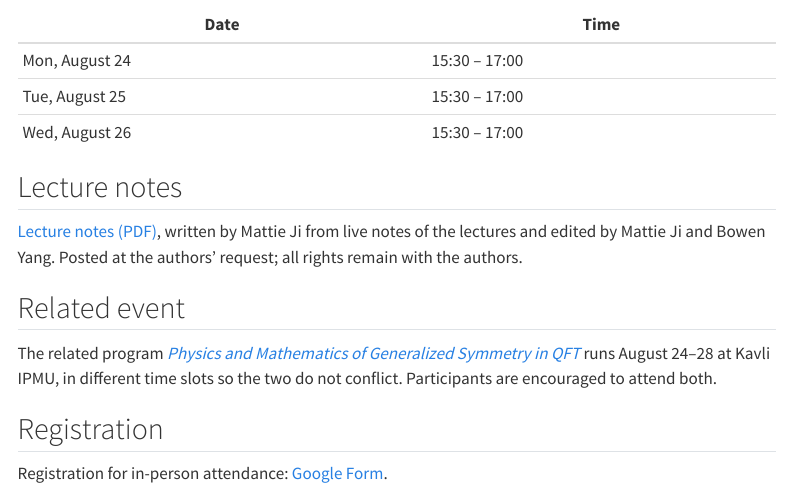
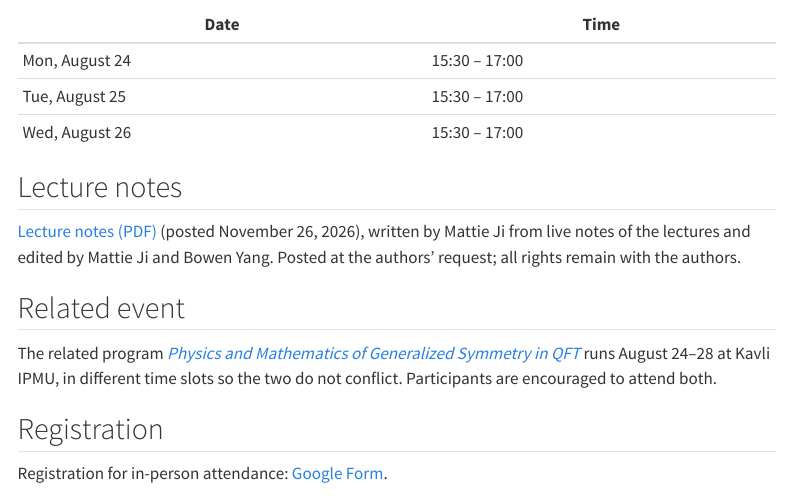
Before and after one commit to kantohm11/QCA_K_2026_website, a Quarto document (index.qmd): the page in a window 1100 px wide, from 520 px down. Rendered offline with R 4.5, knitr and Pandoc in place of Quarto, with nearby package versions; menus at the side of the page are left out.

Commit message:
Add posting date to lecture notes
Co-Authored-By: Claude Opus 5.5 <noreply@anthropic.com>

```diff
--- a/index.qmd
+++ b/index.qmd
@@ -38,7 +38,7 @@
 
 ## Lecture notes
 
-[Lecture notes (PDF)](QCA_K_2026_lecture_notes.pdf), written by Mattie Ji from live notes of the lectures and edited by Mattie Ji and Bowen Yang. Posted at the authors' request; all rights remain with the authors.
+[Lecture notes (PDF)](QCA_K_2026_lecture_notes.pdf) (posted November 26, 2026), written by Mattie Ji from live notes of the lectures and edited by Mattie Ji and Bowen Yang. Posted at the authors' request; all rights remain with the authors.
 
 ## Related event
 
```
Also changed, not shown: 1 other file.
